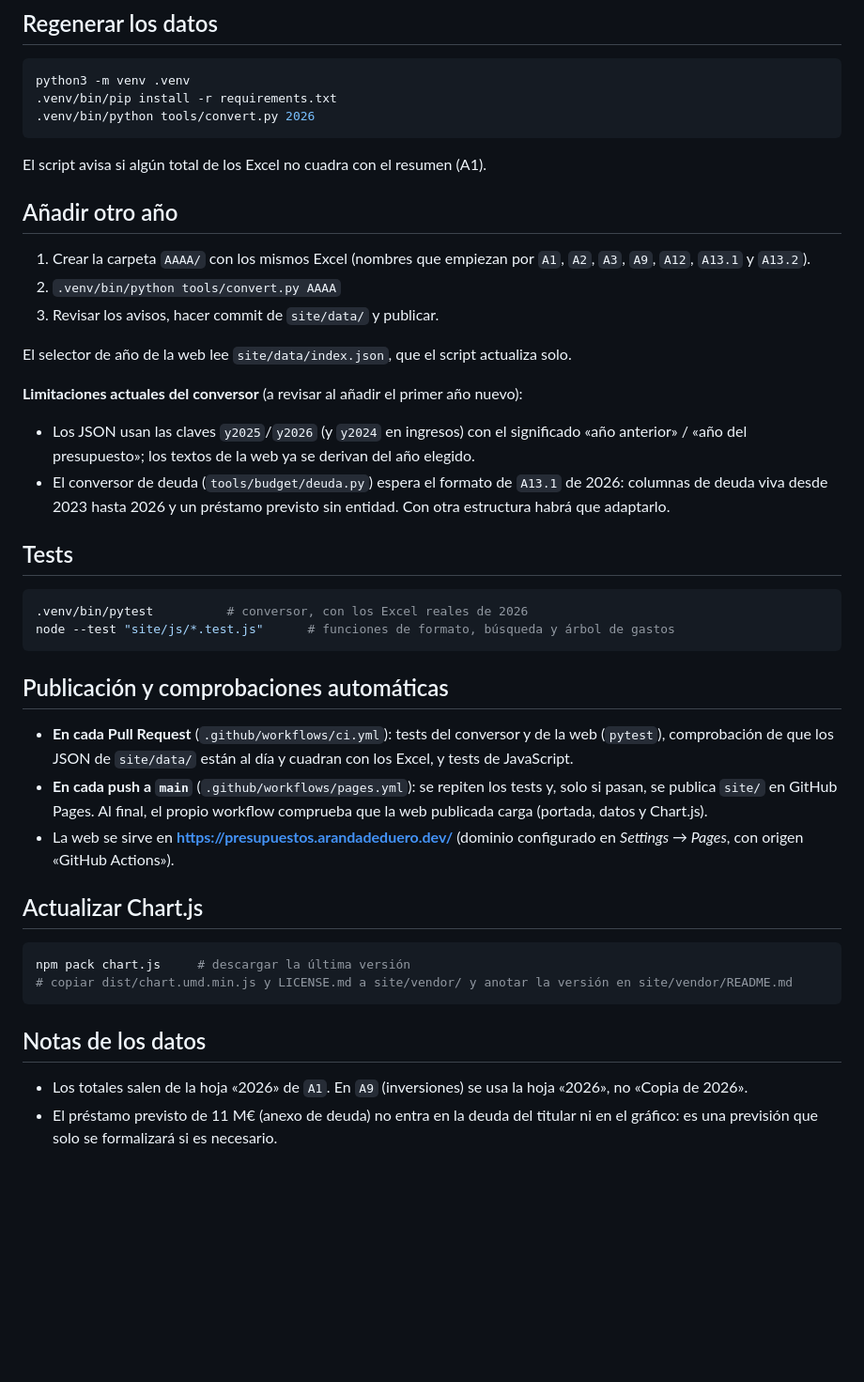
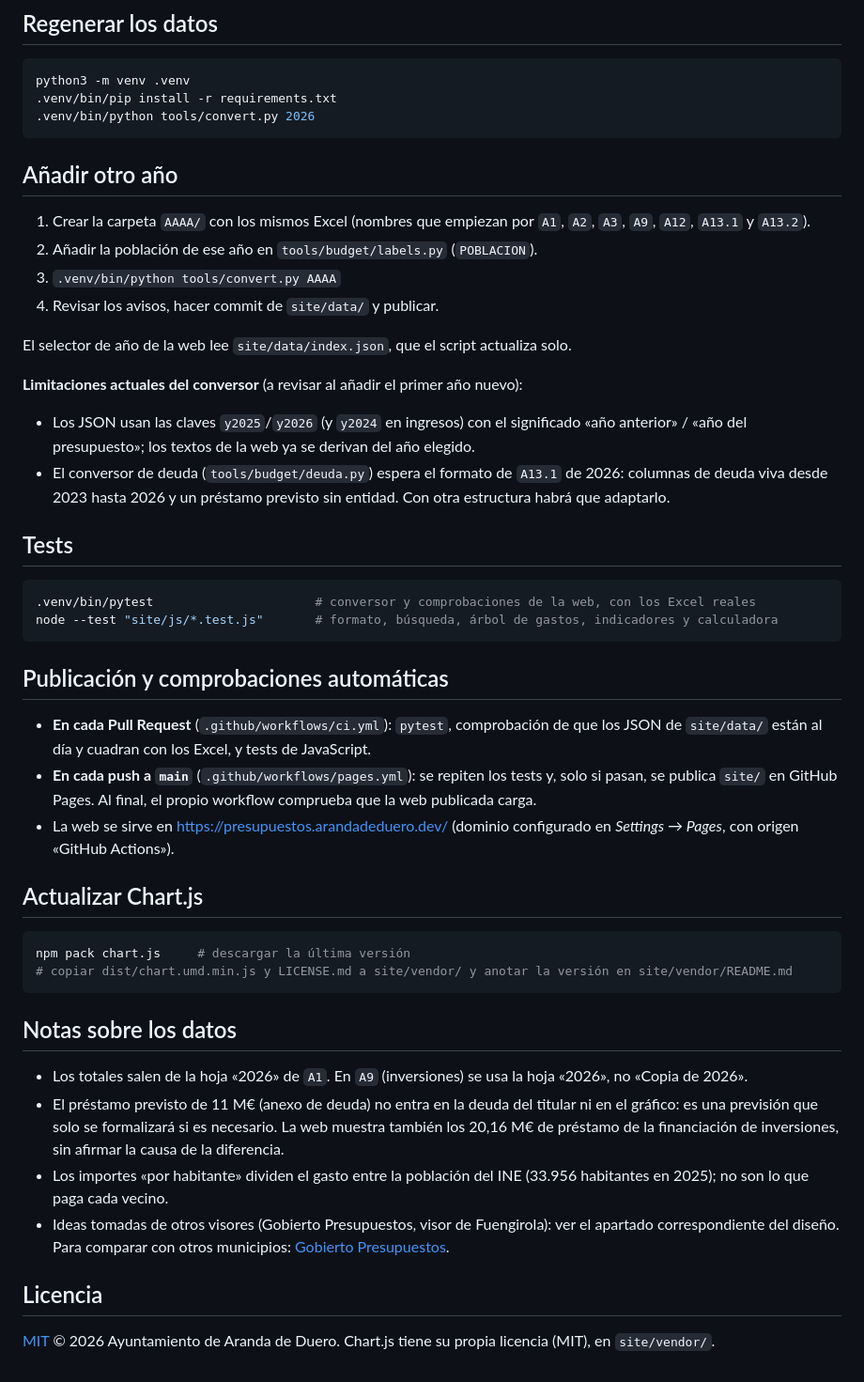
Before and after one commit to arandadeduero/visorpresupuesto, a Markdown page: README.md, the part around one of its changes. Shown at 94% size. Drawn GitHub-style; blank space fills up the shorter version.

Commit message:
docs: README en castellano con la web y las paginas
Co-Authored-By: Claude <noreply@anthropic.com>

````diff
--- a/README.md
+++ b/README.md
@@ -28,13 +49,12 @@ python3 -m venv .venv
 .venv/bin/python tools/convert.py 2026
 ```
 
-El script avisa si algún total de los Excel no cuadra con el resumen (A1).
-
 ## Añadir otro año
 
 1. Crear la carpeta `AAAA/` con los mismos Excel (nombres que empiezan por `A1`, `A2`, `A3`, `A9`, `A12`, `A13.1` y `A13.2`).
-2. `.venv/bin/python tools/convert.py AAAA`
-3. Revisar los avisos, hacer commit de `site/data/` y publicar.
+2. Añadir la población de ese año en `tools/budget/labels.py` (`POBLACION`).
+3. `.venv/bin/python tools/convert.py AAAA`
+4. Revisar los avisos, hacer commit de `site/data/` y publicar.
 
 El selector de año de la web lee `site/data/index.json`, que el script actualiza solo.
 
@@ -45,15 +65,15 @@ El selector de año de la web lee `site/data/index.json`, que el script actualiz
 ## Tests
 
 ```bash
-.venv/bin/pytest          # conversor, con los Excel reales de 2026
-node --test "site/js/*.test.js"      # funciones de formato, búsqueda y árbol de gastos
+.venv/bin/pytest                      # conversor y comprobaciones de la web, con los Excel reales
+node --test "site/js/*.test.js"       # formato, búsqueda, árbol de gastos, indicadores y calculadora
 ```
 
 ## Publicación y comprobaciones automáticas
 
-- **En cada Pull Request** (`.github/workflows/ci.yml`): tests del conversor y de la web (`pytest`), comprobación de que los JSON de `site/data/` están al día y cuadran con los Excel, y tests de JavaScript.
-- **En cada push a `main`** (`.github/workflows/pages.yml`): se repiten los tests y, solo si pasan, se publica `site/` en GitHub Pages. Al final, el propio workflow comprueba que la web publicada carga (portada, datos y Chart.js).
-- La web se sirve en **https://presupuestos.arandadeduero.dev/** (dominio configurado en *Settings → Pages*, con origen «GitHub Actions»).
+- **En cada Pull Request** (`.github/workflows/ci.yml`): `pytest`, comprobación de que los JSON de `site/data/` están al día y cuadran con los Excel, y tests de JavaScript.
+- **En cada push a `main`** (`.github/workflows/pages.yml`): se repiten los tests y, solo si pasan, se publica `site/` en GitHub Pages. Al final, el propio workflow comprueba que la web publicada carga.
+- La web se sirve en <https://presupuestos.arandadeduero.dev/> (dominio configurado en *Settings → Pages*, con origen «GitHub Actions»).
 
 ## Actualizar Chart.js
 
@@ -62,7 +82,13 @@ npm pack chart.js     # descargar la última versión
 # copiar dist/chart.umd.min.js y LICENSE.md a site/vendor/ y anotar la versión en site/vendor/README.md
 ```
 
-## Notas de los datos
+## Notas sobre los datos
 
 - Los totales salen de la hoja «2026» de `A1`. En `A9` (inversiones) se usa la hoja «2026», no «Copia de 2026».
-- El préstamo previsto de 11 M€ (anexo de deuda) no entra en la deuda del titular ni en el gráfico: es una previsión que solo se formalizará si es necesario.
+- El préstamo previsto de 11 M€ (anexo de deuda) no entra en la deuda del titular ni en el gráfico: es una previsión que solo se formalizará si es necesario. La web muestra también los 20,16 M€ de préstamo de la financiación de inversiones, sin afirmar la causa de la diferencia.
+- Los importes «por habitante» dividen el gasto entre la población del INE (33.956 habitantes en 2025); no son lo que paga cada vecino.
+- Ideas tomadas de otros visores (Gobierto Presupuestos, visor de Fuengirola): ver el apartado correspondiente del diseño. Para comparar con otros municipios: [Gobierto Presupuestos](https://presupuestos.gobierto.es/municipios/aranda-de-duero).
+
+## Licencia
+
+[MIT](LICENSE) © 2026 Ayuntamiento de Aranda de Duero. Chart.js tiene su propia licencia (MIT), en `site/vendor/`.
````
Also changed, not shown: other parts of README.md (+24 -3 lines).
